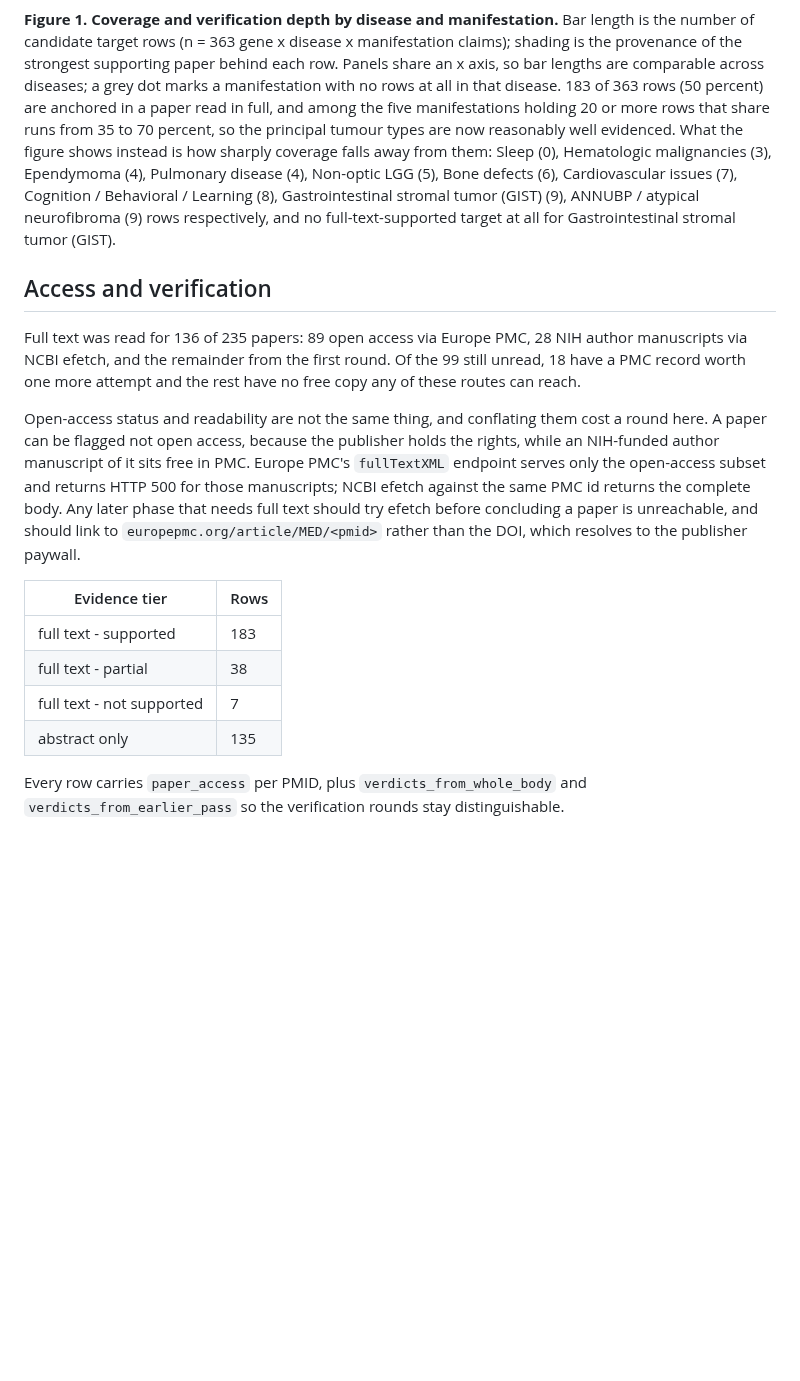
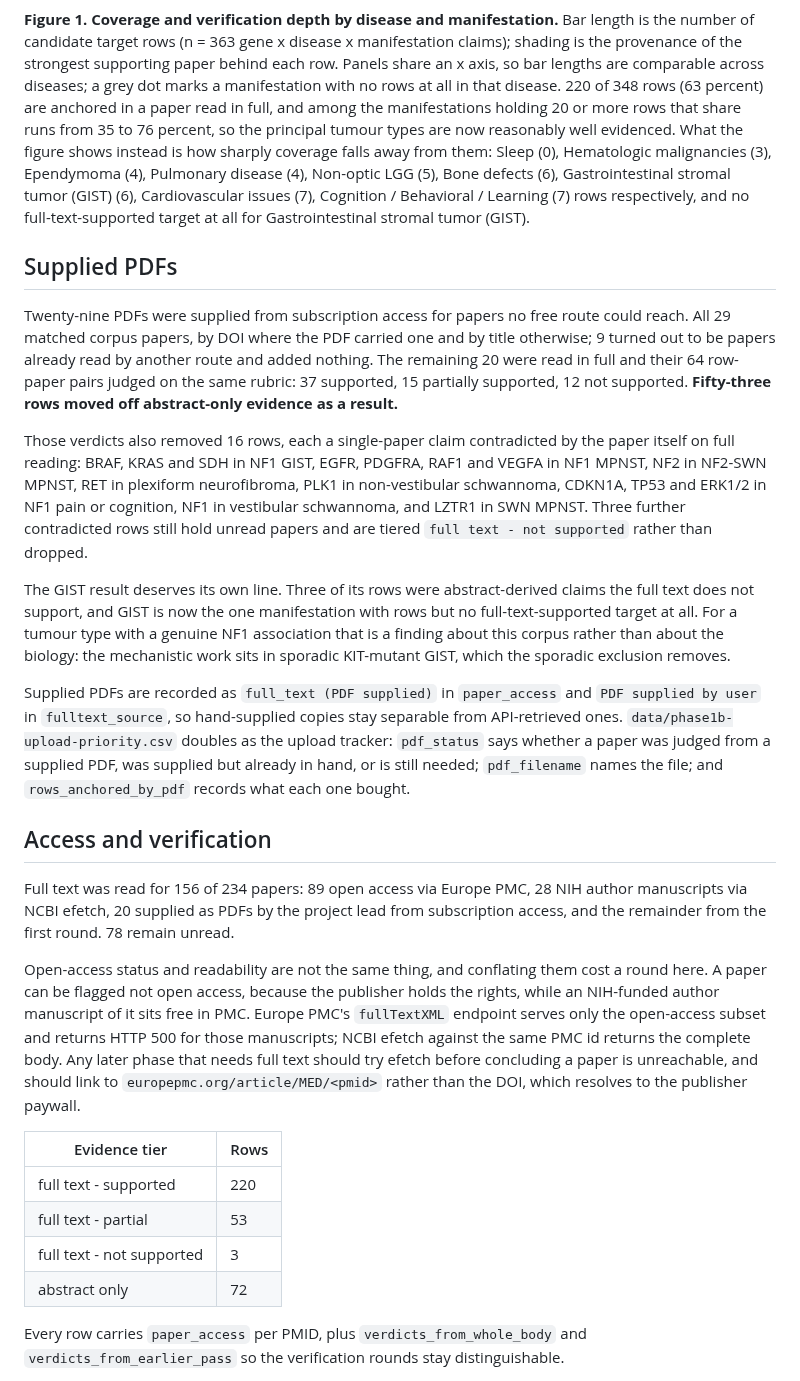
Before and after one commit to karaquaid/nf-target-pipeline, a Markdown page: docs/phase1b-literature-targets.md, the part around one of its changes. Rendered like a GitHub page; blank space fills up the shorter version.

```diff
--- a/docs/phase1b-literature-targets.md
+++ b/docs/phase1b-literature-targets.md
@@ -77,20 +77,30 @@ Distinct gene x manifestation rows, germline-attributable evidence only.
 
 ![Stacked horizontal bars of candidate target rows per manifestation, one panel per disease, shaded by whether the strongest supporting paper was read in full text or only as an abstract](figures/phase1b-coverage-verification.png)
 
-**Figure 1. Coverage and verification depth by disease and manifestation.** Bar length is the number of candidate target rows (n = 363 gene x disease x manifestation claims); shading is the provenance of the strongest supporting paper behind each row. Panels share an x axis, so bar lengths are comparable across diseases; a grey dot marks a manifestation with no rows at all in that disease. 183 of 363 rows (50 percent) are anchored in a paper read in full, and among the five manifestations holding 20 or more rows that share runs from 35 to 70 percent, so the principal tumour types are now reasonably well evidenced. What the figure shows instead is how sharply coverage falls away from them: Sleep (0), Hematologic malignancies (3), Ependymoma (4), Pulmonary disease (4), Non-optic LGG (5), Bone defects (6), Cardiovascular issues (7), Cognition / Behavioral / Learning (8), Gastrointestinal stromal tumor (GIST) (9), ANNUBP / atypical neurofibroma (9) rows respectively, and no full-text-supported target at all for Gastrointestinal stromal tumor (GIST).
+**Figure 1. Coverage and verification depth by disease and manifestation.** Bar length is the number of candidate target rows (n = 363 gene x disease x manifestation claims); shading is the provenance of the strongest supporting paper behind each row. Panels share an x axis, so bar lengths are comparable across diseases; a grey dot marks a manifestation with no rows at all in that disease. 220 of 348 rows (63 percent) are anchored in a paper read in full, and among the manifestations holding 20 or more rows that share runs from 35 to 76 percent, so the principal tumour types are now reasonably well evidenced. What the figure shows instead is how sharply coverage falls away from them: Sleep (0), Hematologic malignancies (3), Ependymoma (4), Pulmonary disease (4), Non-optic LGG (5), Bone defects (6), Gastrointestinal stromal tumor (GIST) (6), Cardiovascular issues (7), Cognition / Behavioral / Learning (7) rows respectively, and no full-text-supported target at all for Gastrointestinal stromal tumor (GIST).
+
+## Supplied PDFs
+
+Twenty-nine PDFs were supplied from subscription access for papers no free route could reach. All 29 matched corpus papers, by DOI where the PDF carried one and by title otherwise; 9 turned out to be papers already read by another route and added nothing. The remaining 20 were read in full and their 64 row-paper pairs judged on the same rubric: 37 supported, 15 partially supported, 12 not supported. **Fifty-three rows moved off abstract-only evidence as a result.**
+
+Those verdicts also removed 16 rows, each a single-paper claim contradicted by the paper itself on full reading: BRAF, KRAS and SDH in NF1 GIST, EGFR, PDGFRA, RAF1 and VEGFA in NF1 MPNST, NF2 in NF2-SWN MPNST, RET in plexiform neurofibroma, PLK1 in non-vestibular schwannoma, CDKN1A, TP53 and ERK1/2 in NF1 pain or cognition, NF1 in vestibular schwannoma, and LZTR1 in SWN MPNST. Three further contradicted rows still hold unread papers and are tiered `full text - not supported` rather than dropped.
+
+The GIST result deserves its own line. Three of its rows were abstract-derived claims the full text does not support, and GIST is now the one manifestation with rows but no full-text-supported target at all. For a tumour type with a genuine NF1 association that is a finding about this corpus rather than about the biology: the mechanistic work sits in sporadic KIT-mutant GIST, which the sporadic exclusion removes.
+
+Supplied PDFs are recorded as `full_text (PDF supplied)` in `paper_access` and `PDF supplied by user` in `fulltext_source`, so hand-supplied copies stay separable from API-retrieved ones. `data/phase1b-upload-priority.csv` doubles as the upload tracker: `pdf_status` says whether a paper was judged from a supplied PDF, was supplied but already in hand, or is still needed; `pdf_filename` names the file; and `rows_anchored_by_pdf` records what each one bought.
 
 ## Access and verification
 
-Full text was read for 136 of 235 papers: 89 open access via Europe PMC, 28 NIH author manuscripts via NCBI efetch, and the remainder from the first round. Of the 99 still unread, 18 have a PMC record worth one more attempt and the rest have no free copy any of these routes can reach.
+Full text was read for 156 of 234 papers: 89 open access via Europe PMC, 28 NIH author manuscripts via NCBI efetch, 20 supplied as PDFs by the project lead from subscription access, and the remainder from the first round. 78 remain unread.
 
 Open-access status and readability are not the same thing, and conflating them cost a round here. A paper can be flagged not open access, because the publisher holds the rights, while an NIH-funded author manuscript of it sits free in PMC. Europe PMC's `fullTextXML` endpoint serves only the open-access subset and returns HTTP 500 for those manuscripts; NCBI efetch against the same PMC id returns the complete body. Any later phase that needs full text should try efetch before concluding a paper is unreachable, and should link to `europepmc.org/article/MED/<pmid>` rather than the DOI, which resolves to the publisher paywall.
 
 | Evidence tier | Rows |
 |---|---|
-| full text - supported | 183 |
-| full text - partial | 38 |
-| full text - not supported | 7 |
-| abstract only | 135 |
+| full text - supported | 220 |
+| full text - partial | 53 |
+| full text - not supported | 3 |
+| abstract only | 72 |
 
 Every row carries `paper_access` per PMID, plus `verdicts_from_whole_body` and `verdicts_from_earlier_pass` so the verification rounds stay distinguishable.
 
```
Also changed, not shown: other parts of docs/phase1b-literature-targets.md (+10 -10 lines), docs/figures/phase1b-coverage-verification.png, 4 other files.
